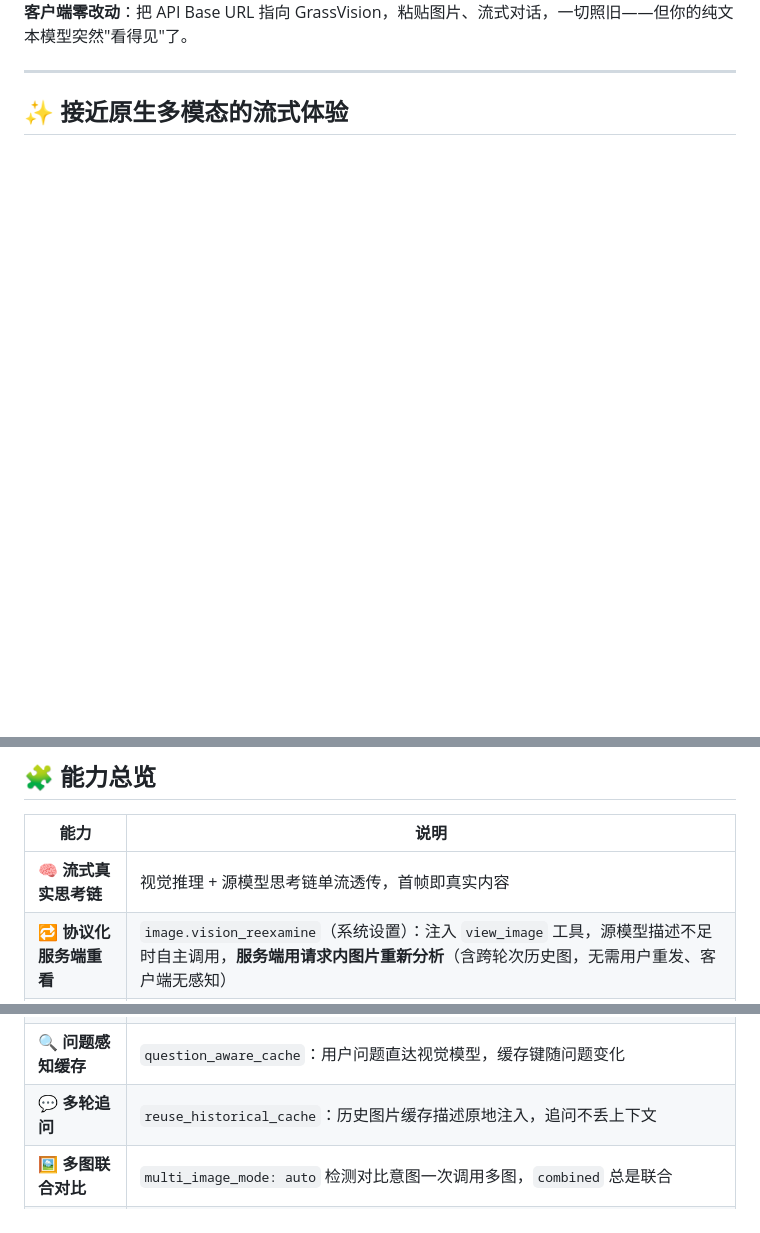
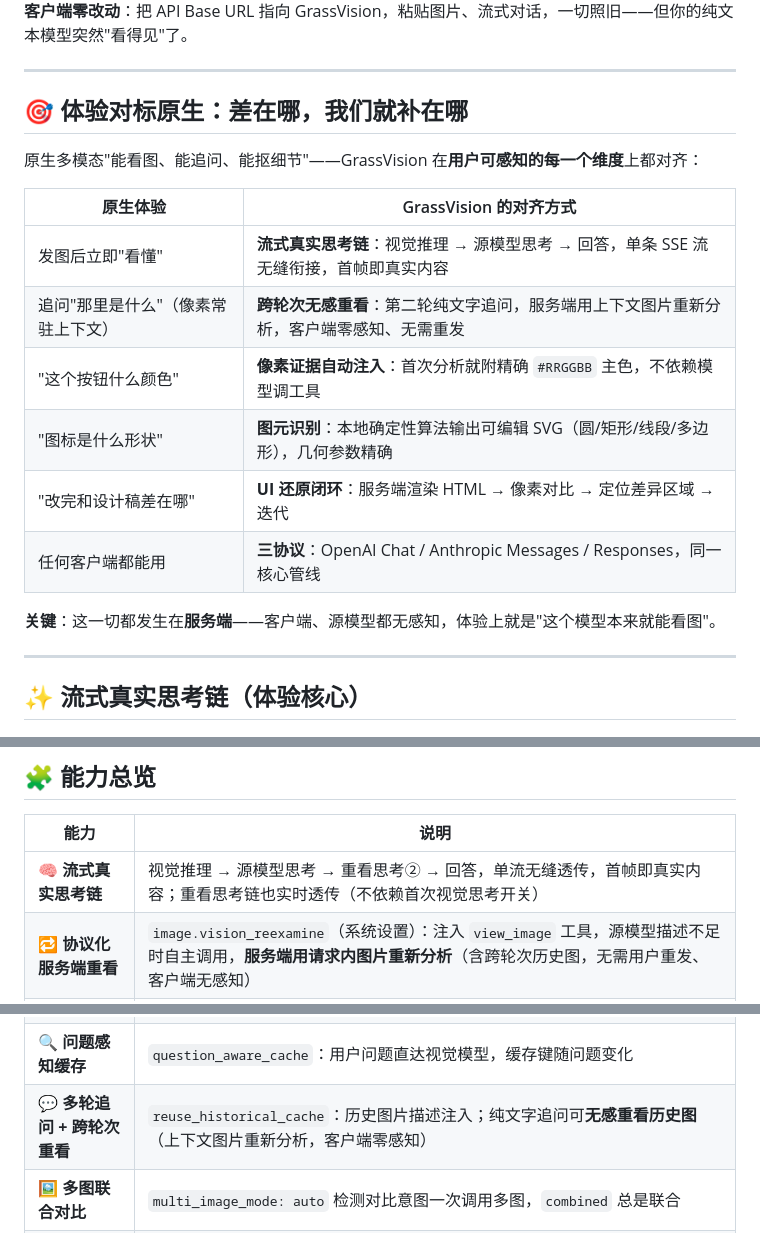
Before and after one commit to moduqishi/GrassVison, a Markdown page: README.md, 3 parts joined by grey strips. GitHub-like rendering; blank space fills up the shorter version.

Commit message:
docs: README 重点强调几乎原生体验
- 标题副标语改为"给纯文本大模型装上「原生视觉」——体验几乎无差别"
- 新增「体验对标原生」段：逐维度对齐原生多模态
  （流式思考链 / 跨轮无感重看 / 像素证据自动注入 / 图元识别 / UI 还原闭环 / 三协议）
- 强调"一切发生在服务端，客户端、源模型无感知"
- 更新 badges（128 tests、三协议）、能力表补充重看思考链透传与跨轮重看

```diff
--- a/README.md
+++ b/README.md
@@ -25,7 +28,24 @@
 
 ---
 
-## ✨ 接近原生多模态的流式体验
+## 🎯 体验对标原生：差在哪，我们就补在哪
+
+原生多模态"能看图、能追问、能抠细节"——GrassVision 在**用户可感知的每一个维度**上都对齐：
+
+| 原生体验 | GrassVision 的对齐方式 |
+|---|---|
+| 发图后立即"看懂" | **流式真实思考链**：视觉推理 → 源模型思考 → 回答，单条 SSE 流无缝衔接，首帧即真实内容 |
+| 追问"那里是什么"（像素常驻上下文） | **跨轮次无感重看**：第二轮纯文字追问，服务端用上下文图片重新分析，客户端零感知、无需重发 |
+| "这个按钮什么颜色" | **像素证据自动注入**：首次分析就附精确 `#RRGGBB` 主色，不依赖模型调工具 |
+| "图标是什么形状" | **图元识别**：本地确定性算法输出可编辑 SVG（圆/矩形/线段/多边形），几何参数精确 |
+| "改完和设计稿差在哪" | **UI 还原闭环**：服务端渲染 HTML → 像素对比 → 定位差异区域 → 迭代 |
+| 任何客户端都能用 | **三协议**：OpenAI Chat / Anthropic Messages / Responses，同一核心管线 |
+
+**关键**：这一切都发生在**服务端**——客户端、源模型都无感知，体验上就是"这个模型本来就能看图"。
+
+---
+
+## ✨ 流式真实思考链（体验核心）
 
 <img src="assets/streaming-thinking.png" alt="流式真实思考链" width="100%"/>
 
@@ -48,14 +68,14 @@
 
 | 能力 | 说明 |
 |---|---|
-| 🧠 **流式真实思考链** | 视觉推理 + 源模型思考链单流透传，首帧即真实内容 |
+| 🧠 **流式真实思考链** | 视觉推理 → 源模型思考 → 重看思考② → 回答，单流无缝透传，首帧即真实内容；重看思考链也实时透传（不依赖首次视觉思考开关） |
 | 🔁 **协议化服务端重看** | `image.vision_reexamine`（系统设置）：注入 `view_image` 工具，源模型描述不足时自主调用，**服务端用请求内图片重新分析**（含跨轮次历史图，无需用户重发、客户端无感知） |
 | 🎯 **定位-放大-再读** | `image.grounding_zoom`（系统设置）：坐标框 + 本地裁剪放大二次精读 |
 | 📋 **结构化证据** | `image.structured_evidence`（系统设置）：摘要/全文/版面/实体 JSON，**不确定项单独标注**防幻觉 |
 | 🎨 **本地像素工具** | `image.pixel_tools`（系统设置）：精确色值 / 像素差异 / **图元识别（可编辑 SVG：圆/矩形/线段/多边形）** / HTML渲染对比闭环，**本地确定性算法**、源模型可调、服务端无感执行；重看自动附主色+图元几何 |
 | 🎯 **像素证据自动注入** | `image.auto_pixel_inject`（系统设置）：单图分析自动附主色（精确色值默认就有，不依赖模型调工具） |
 | 🔍 **问题感知缓存** | `question_aware_cache`：用户问题直达视觉模型，缓存键随问题变化 |
-| 💬 **多轮追问** | `reuse_historical_cache`：历史图片缓存描述原地注入，追问不丢上下文 |
+| 💬 **多轮追问 + 跨轮次重看** | `reuse_historical_cache`：历史图片描述注入；纯文字追问可**无感重看历史图**（上下文图片重新分析，客户端零感知） |
 | 🖼️ **多图联合对比** | `multi_image_mode: auto` 检测对比意图一次调用多图，`combined` 总是联合 |
 | ⚡ **多图并发** | `vision_concurrency` 信号量并发分析，默认 4 |
 | 🔄 **渠道故障转移** | `vision_provider_failover`：主渠道失败按序自动切换 |
```
Also changed, not shown: other parts of README.md (+7 -4 lines).
